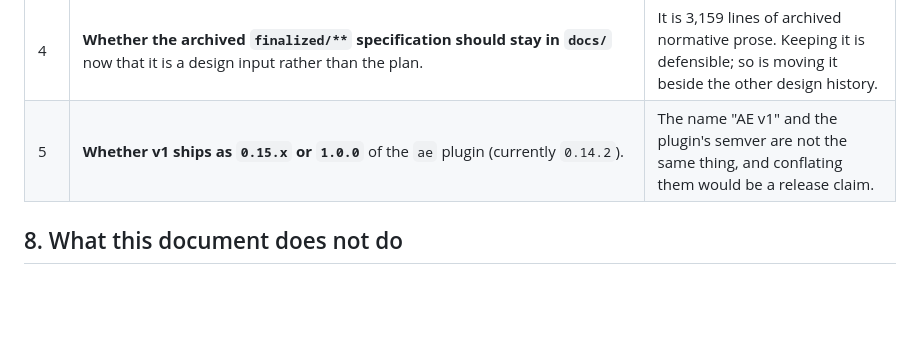
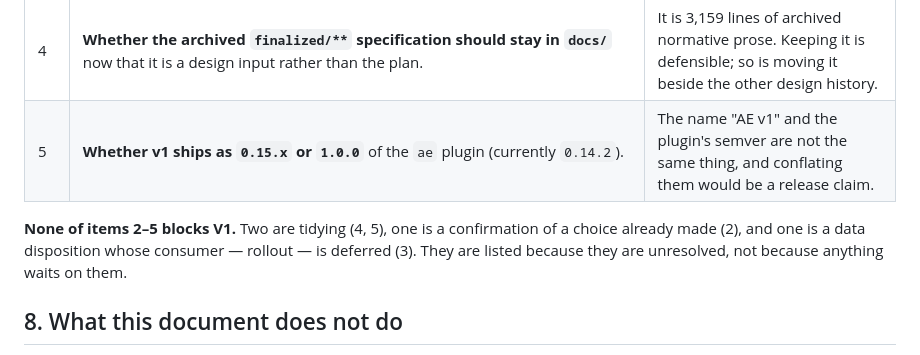
Before and after one commit to xmkevinchen/agentic-engineering, a Markdown page: docs/v1/acceptance.md, the part around the change. GitHub-like rendering; blank space fills up the shorter version.

Commit message:
docs(v1): note that the remaining open items block nothing
Items 2-5 stayed open through V0 and none of them gates V1: two are tidying, one
confirms a choice already made, and one is a data disposition whose consumer is
deferred. They are listed because they are unresolved, not because anything waits
on them.

Co-Authored-By: Claude Opus 5 (1M context) <noreply@anthropic.com>

```diff
--- a/docs/v1/acceptance.md
+++ b/docs/v1/acceptance.md
@@ -231,6 +231,11 @@ These need a decision and are not resolvable from the code or the handoff.
 | 4 | **Whether the archived `finalized/**` specification should stay in `docs/`** now that it is a design input rather than the plan. | It is 3,159 lines of archived normative prose. Keeping it is defensible; so is moving it beside the other design history. |
 | 5 | **Whether v1 ships as `0.15.x` or `1.0.0`** of the `ae` plugin (currently `0.14.2`). | The name "AE v1" and the plugin's semver are not the same thing, and conflating them would be a release claim. |
 
+**None of items 2–5 blocks V1.** Two are tidying (4, 5), one is a confirmation of
+a choice already made (2), and one is a data disposition whose consumer — rollout
+— is deferred (3). They are listed because they are unresolved, not because
+anything waits on them.
+
 ## 8. What this document does not do
 
 It is not a Gate, a waiver, a scorecard, or a receipt. It states what would have
```
